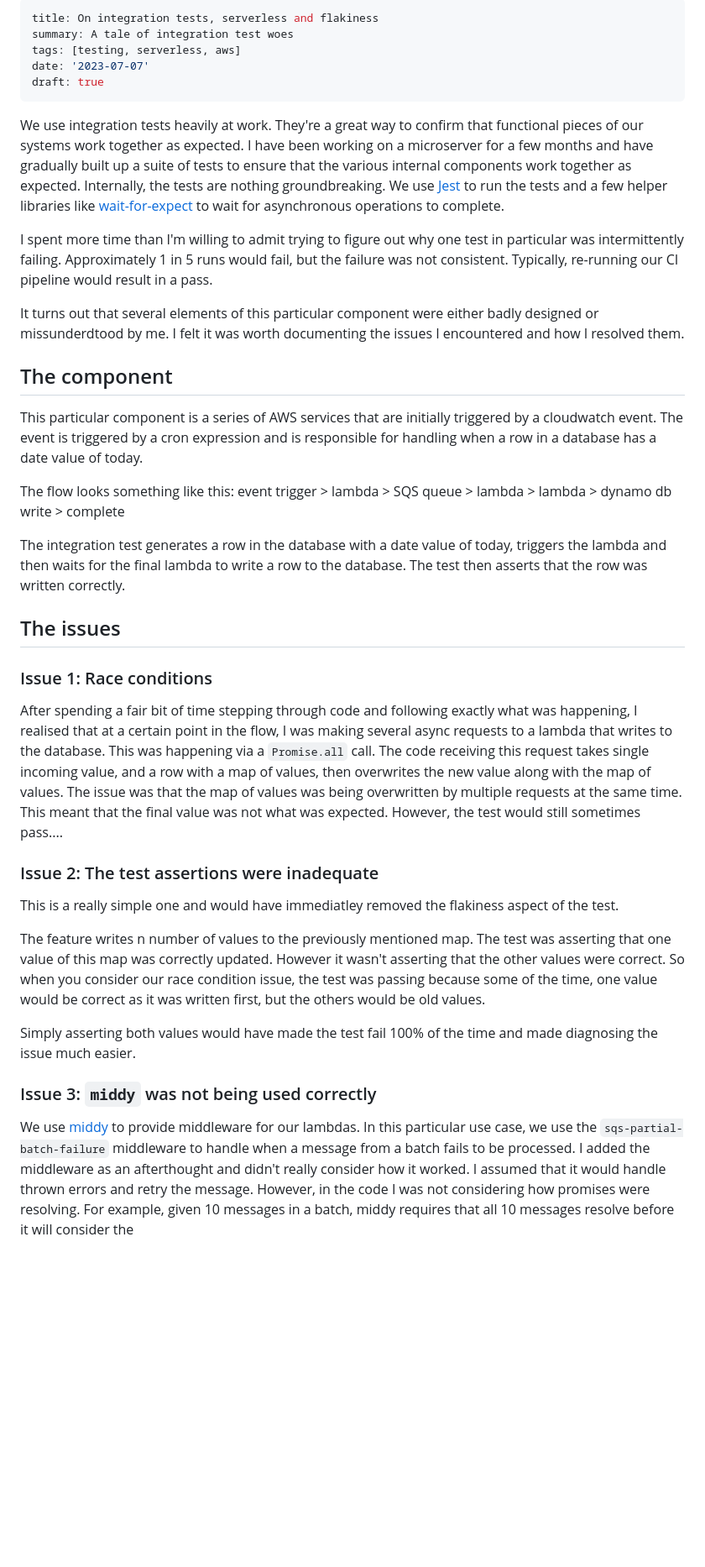
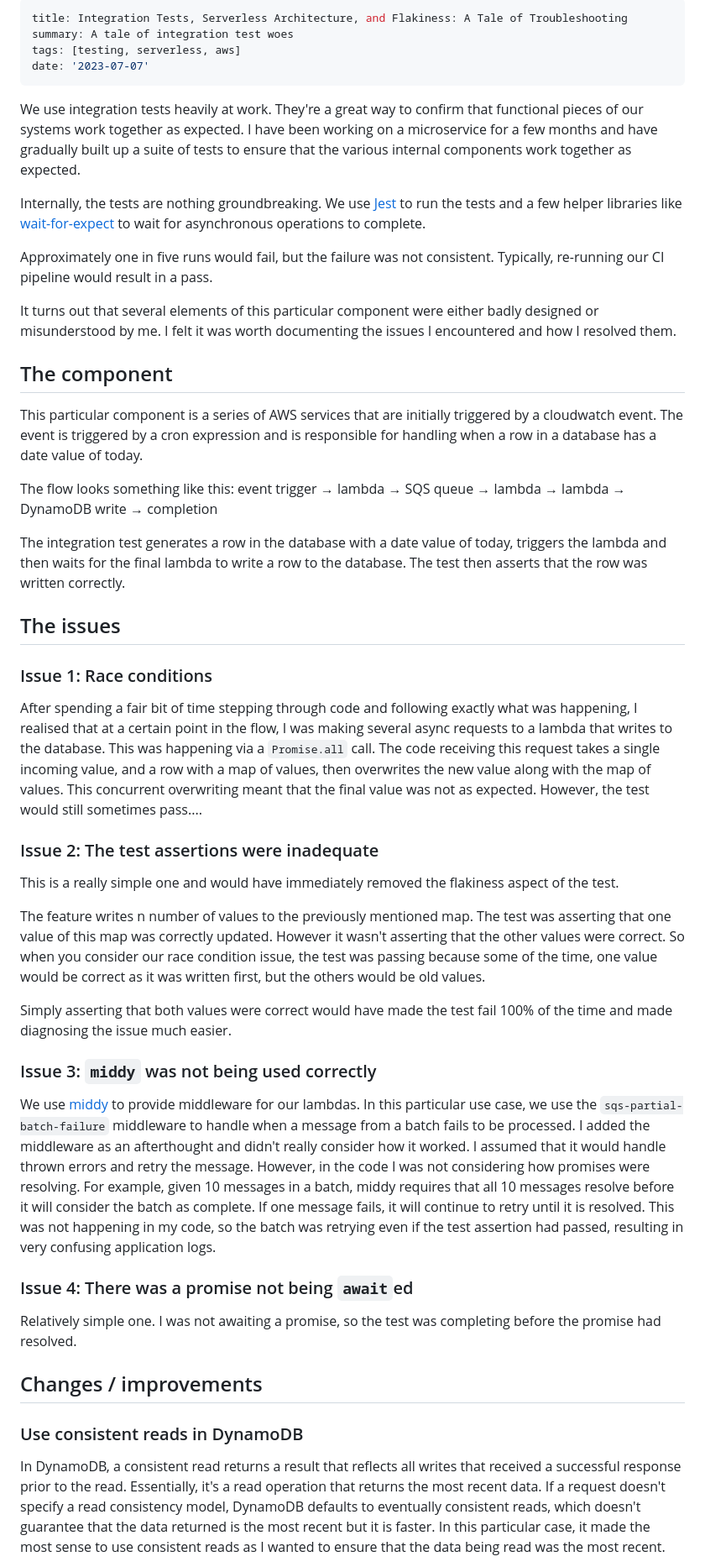
Before and after one commit to jinwood/jinwood.github.io, a Markdown page: data/blog/integration-tests-and-serverless.md, the part around one of its changes. Shown at 84% size. Drawn GitHub-style; blank space fills up the shorter version.

Commit message:
Complete & publish

```diff
--- a/data/blog/integration-tests-and-serverless.md
+++ b/data/blog/integration-tests-and-serverless.md
@@ -1,25 +1,24 @@
 ---
-title: On integration tests, serverless and flakiness
+title: Integration Tests, Serverless Architecture, and Flakiness: A Tale of Troubleshooting
 summary: A tale of integration test woes
 tags: [testing, serverless, aws]
 date: '2023-07-07'
-draft: true
 ---
 
 We use integration tests heavily at work. They're a great way to confirm that functional pieces
-of our systems work together as expected. I have been working on a microserver for a few months
+of our systems work together as expected. I have been working on a microservice for a few months
 and have gradually built up a suite of tests to ensure that the various internal components work
 together as expected.
+
 Internally, the tests are nothing groundbreaking. We use [Jest](https://jestjs.io) to run the tests
 and a few helper libraries like [wait-for-expect](https://www.npmjs.com/package/wait-for-expect) to
 wait for asynchronous operations to complete.
 
-I spent more time than I'm willing to admit trying to figure out why one test in particular was
-intermittently failing. Approximately 1 in 5 runs would fail, but the failure was not consistent.
+Approximately one in five runs would fail, but the failure was not consistent.
 Typically, re-running our CI pipeline would result in a pass.
 
 It turns out that several elements of this particular component were either badly designed or
-missunderdtood by me. I felt it was worth documenting the issues I encountered and how I resolved
+misunderstood by me. I felt it was worth documenting the issues I encountered and how I resolved
 them.
 
 ## The component
@@ -29,7 +28,7 @@ event. The event is triggered by a cron expression and is responsible for handli
 has a date value of today.
 
 The flow looks something like this:
-event trigger > lambda > SQS queue > lambda > lambda > dynamo db write > complete
+event trigger → lambda → SQS queue → lambda → lambda → DynamoDB write → completion
 
 The integration test generates a row in the database with a date value of today, triggers the lambda and
 then waits for the final lambda to write a row to the database. The test then asserts that the row was
@@ -42,21 +41,20 @@ written correctly.
 After spending a fair bit of time stepping through code and following exactly what was happening, I
 realised that at a certain point in the flow, I was making several async requests to a lambda that writes
 to the database. This was happening via a `Promise.all` call.
-The code receiving this request takes single incoming value, and a row with a map of values, then overwrites the
-new value along with the map of values. The issue was that the map of values was being overwritten by
-multiple requests at the same time. This meant that the final value was not what was expected.
+The code receiving this request takes a single incoming value, and a row with a map of values, then overwrites the
+new value along with the map of values. This concurrent overwriting meant that the final value was not as expected.
 However, the test would still sometimes pass....
 
 ### Issue 2: The test assertions were inadequate
 
-This is a really simple one and would have immediatley removed the flakiness aspect of the test.
+This is a really simple one and would have immediately removed the flakiness aspect of the test.
 
 The feature writes n number of values to the previously mentioned map. The test was asserting that one value
 of this map was correctly updated. However it wasn't asserting that the other values were correct. So when you consider
 our race condition issue, the test was passing because some of the time, one value would be correct as it was written
 first, but the others would be old values.
 
-Simply asserting both values would have made the test fail 100% of the time and made diagnosing the issue much easier.
+Simply asserting that both values were correct would have made the test fail 100% of the time and made diagnosing the issue much easier.
 
 ### Issue 3: `middy` was not being used correctly
 
@@ -64,4 +62,18 @@ We use [middy](https://github.com/middyjs/middy) to provide middleware for our l
 we use the `sqs-partial-batch-failure` middleware to handle when a message from a batch fails to be processed.
 I added the middleware as an afterthought and didn't really consider how it worked. I assumed that it would
 handle thrown errors and retry the message. However, in the code I was not considering how promises were resolving.
-For example, given 10 messages in a batch, middy requires that all 10 messages resolve before it will consider the
+For example, given 10 messages in a batch, middy requires that all 10 messages resolve before it will consider the batch
+as complete. If one message fails, it will continue to retry until it is resolved. This was not happening in my code, so the batch
+was retrying even if the test assertion had passed, resulting in very confusing application logs.
+
+### Issue 4: There was a promise not being `await`ed
+
+Relatively simple one. I was not awaiting a promise, so the test was completing before the promise had resolved.
+
+## Changes / improvements
+
+### Use consistent reads in DynamoDB
+
+In DynamoDB, a consistent read returns a result that reflects all writes that received a successful response prior to the read. Essentially, it's a read operation that returns the most recent data. If a request doesn't specify a read consistency model, DynamoDB defaults to eventually consistent reads, which doesn't guarantee that the data returned is the most recent but it is faster.
+In this particular case, it made the most sense to use consistent reads as I wanted to ensure that the data being read was the most recent.
+
```
Also changed, not shown: other parts of data/blog/integration-tests-and-serverless.md (+13 -0 lines).
